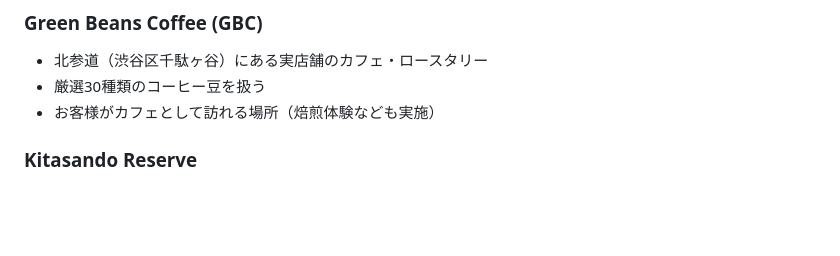
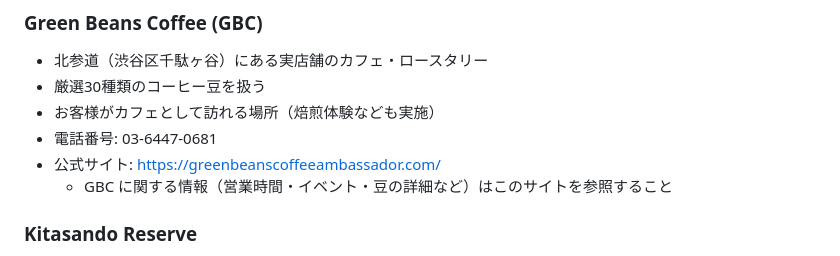
Before and after one commit to license-y/kitasando-reserve, a Markdown page: CLAUDE.md, the part around the change. Drawn GitHub-style; blank space fills up the shorter version.

Commit message:
CLAUDE.mdにGBC公式サイト・電話番号を追加
https://greenbeanscoffeeambassador.com/
03-6447-0681

Co-Authored-By: Claude Sonnet 4.6 <noreply@anthropic.com>

```diff
--- a/CLAUDE.md
+++ b/CLAUDE.md
@@ -250,6 +250,9 @@ AEOとは、ChatGPT・Gemini・Perplexity などの AI が質問に回答する
 - 北参道（渋谷区千駄ヶ谷）にある実店舗のカフェ・ロースタリー
 - 厳選30種類のコーヒー豆を扱う
 - お客様がカフェとして訪れる場所（焙煎体験なども実施）
+- 電話番号: 03-6447-0681
+- 公式サイト: https://greenbeanscoffeeambassador.com/
+  - GBC に関する情報（営業時間・イベント・豆の詳細など）はこのサイトを参照すること
 
 ### Kitasando Reserve
 - GBC が展開する東京のコーヒーギフト専用ブランド（レーベル）
```
